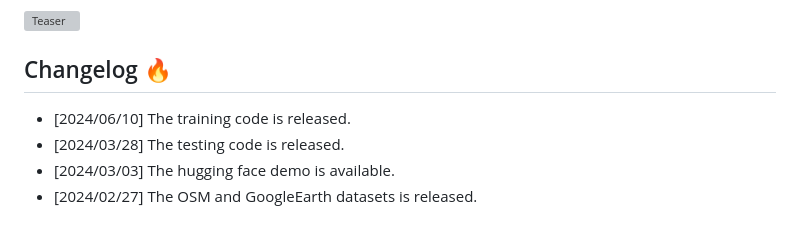
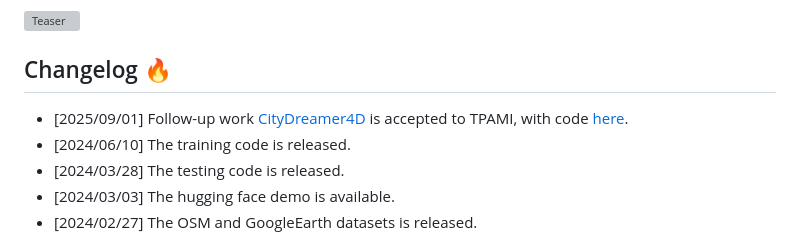
Before and after one commit to hzxie/CityDreamer, a Markdown page: README.md, the part around the change. GitHub-like rendering; grey boxes are pictures that could not be loaded.

Commit message:
docs: add follow-up work CityDreamer4D

```diff
--- a/README.md
+++ b/README.md
@@ -17,6 +17,7 @@ S-Lab, Nanyang Technological University
 
 ## Changelog 🔥
 
+- [2025/09/01] Follow-up work [CityDreamer4D](https://arxiv.org/abs/2501.08983) is accepted to TPAMI, with code [here](https://github.com/hzxie/CityDreamer4D).
 - [2024/06/10] The training code is released.
 - [2024/03/28] The testing code is released.
 - [2024/03/03] The hugging face demo is available.
```
